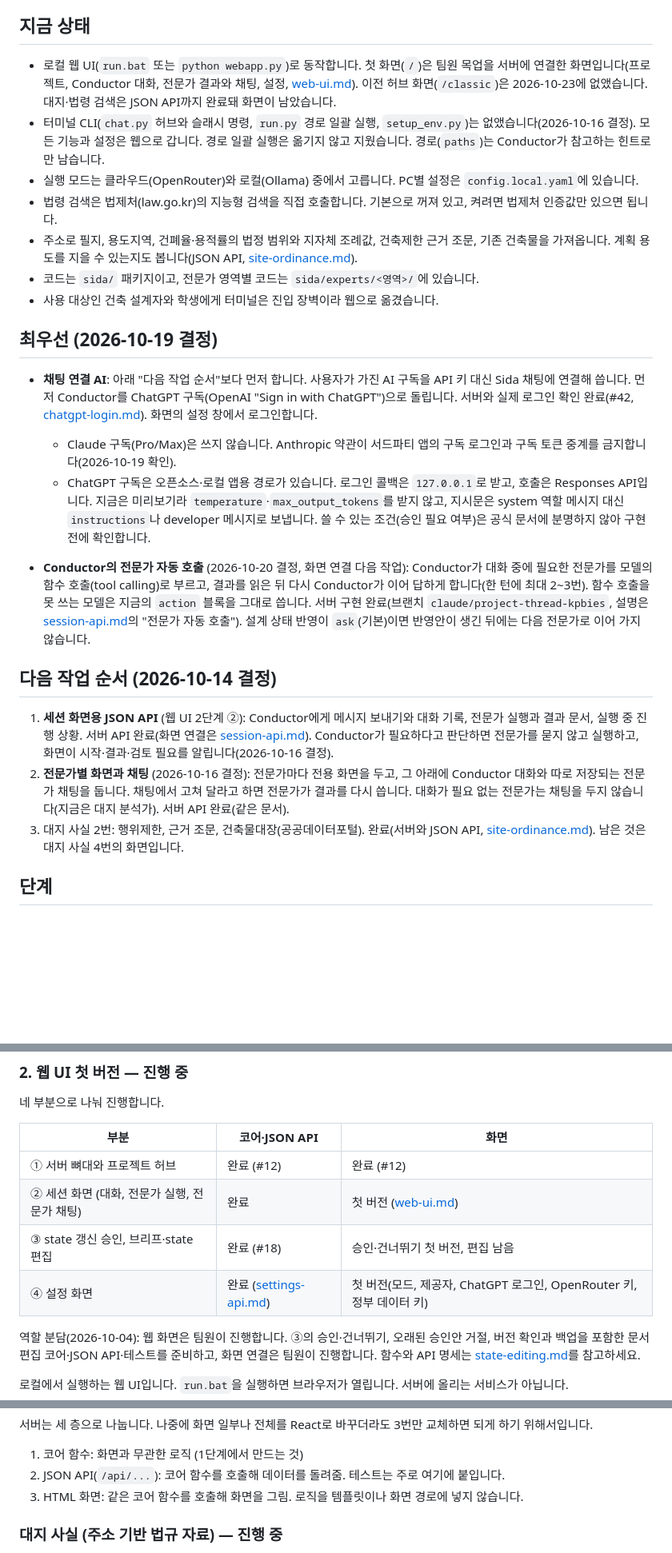
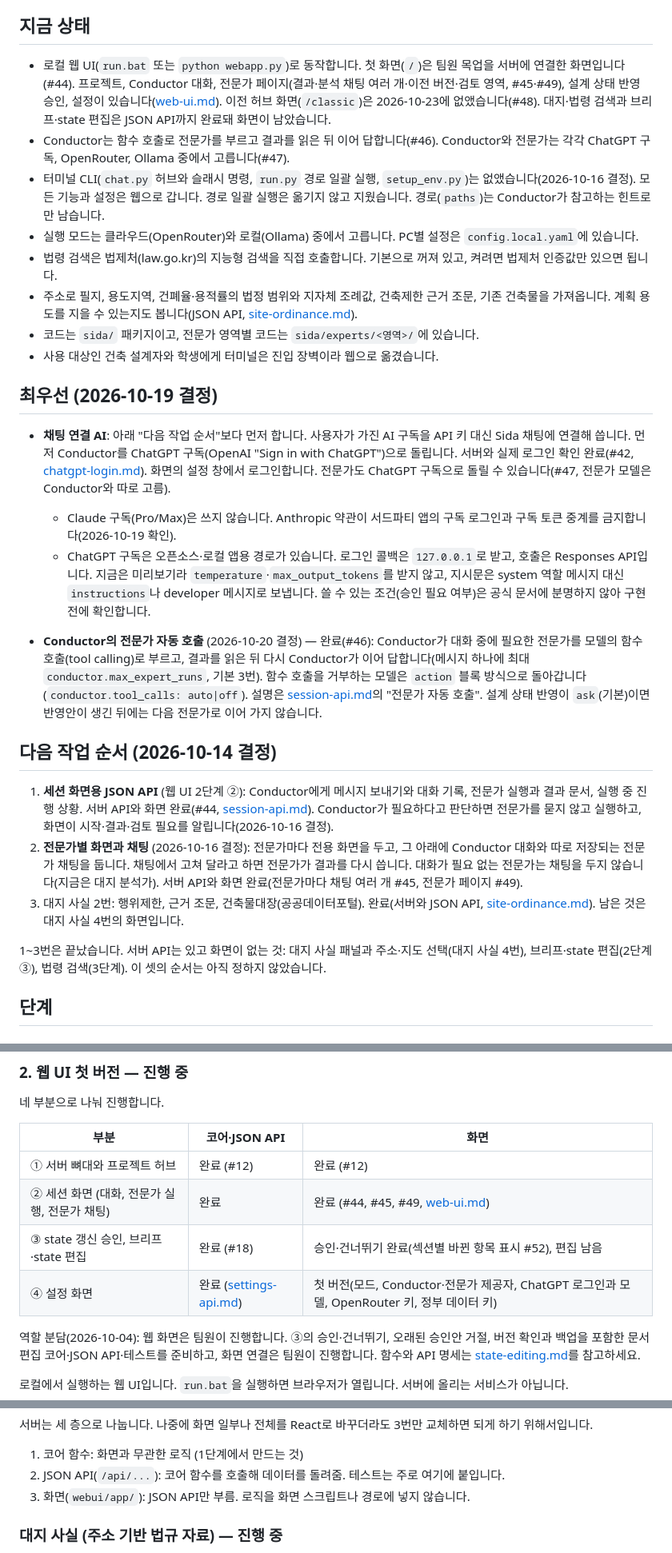
Before and after one commit to baechubaechu/Sida, a Markdown page: docs/roadmap.md, 3 parts joined by grey strips. Shown at 80% size. Rendered like a GitHub page; blank space fills up the shorter version.

Commit message:
docs: 로드맵을 #44~#53 진행에 맞게 갱신 (#54)
Claude-Session: https://claude.ai/code/session_01DyiJRqEVHmv7krXqs81yiX

Co-authored-by: Claude <noreply@anthropic.com>

```diff
--- a/docs/roadmap.md
+++ b/docs/roadmap.md
@@ -6,7 +6,8 @@ Sida가 어디로 가는지와 그 순서를 적는 문서입니다. 방향과
 
 ## 지금 상태
 
-- 로컬 웹 UI(`run.bat` 또는 `python webapp.py`)로 동작합니다. 첫 화면(`/`)은 팀원 목업을 서버에 연결한 화면입니다(프로젝트, Conductor 대화, 전문가 결과와 채팅, 설정, [web-ui.md](web-ui.md)). 이전 허브 화면(`/classic`)은 2026-10-23에 없앴습니다. 대지·법령 검색은 JSON API까지 완료돼 화면이 남았습니다.
+- 로컬 웹 UI(`run.bat` 또는 `python webapp.py`)로 동작합니다. 첫 화면(`/`)은 팀원 목업을 서버에 연결한 화면입니다(#44). 프로젝트, Conductor 대화, 전문가 페이지(결과·분석 채팅 여러 개·이전 버전·검토 영역, #45·#49), 설계 상태 반영 승인, 설정이 있습니다([web-ui.md](web-ui.md)). 이전 허브 화면(`/classic`)은 2026-10-23에 없앴습니다(#48). 대지·법령 검색과 브리프·state 편집은 JSON API까지 완료돼 화면이 남았습니다.
+- Conductor는 함수 호출로 전문가를 부르고 결과를 읽은 뒤 이어 답합니다(#46). Conductor와 전문가는 각각 ChatGPT 구독, OpenRouter, Ollama 중에서 고릅니다(#47).
 - 터미널 CLI(`chat.py` 허브와 슬래시 명령, `run.py` 경로 일괄 실행, `setup_env.py`)는 없앴습니다(2026-10-16 결정). 모든 기능과 설정은 웹으로 갑니다. 경로 일괄 실행은 옮기지 않고 지웠습니다. 경로(`paths`)는 Conductor가 참고하는 힌트로만 남습니다.
 - 실행 모드는 클라우드(OpenRouter)와 로컬(Ollama) 중에서 고릅니다. PC별 설정은 `config.local.yaml`에 있습니다.
 - 법령 검색은 법제처(law.go.kr)의 지능형 검색을 직접 호출합니다. 기본으로 꺼져 있고, 켜려면 법제처 인증값만 있으면 됩니다.
@@ -16,17 +17,19 @@ Sida가 어디로 가는지와 그 순서를 적는 문서입니다. 방향과
 
 ## 최우선 (2026-10-19 결정)
 
-- **채팅 연결 AI**: 아래 "다음 작업 순서"보다 먼저 합니다. 사용자가 가진 AI 구독을 API 키 대신 Sida 채팅에 연결해 씁니다. 먼저 Conductor를 ChatGPT 구독(OpenAI "Sign in with ChatGPT")으로 돌립니다. 서버와 실제 로그인 확인 완료(#42, [chatgpt-login.md](chatgpt-login.md)). 화면의 설정 창에서 로그인합니다.
+- **채팅 연결 AI**: 아래 "다음 작업 순서"보다 먼저 합니다. 사용자가 가진 AI 구독을 API 키 대신 Sida 채팅에 연결해 씁니다. 먼저 Conductor를 ChatGPT 구독(OpenAI "Sign in with ChatGPT")으로 돌립니다. 서버와 실제 로그인 확인 완료(#42, [chatgpt-login.md](chatgpt-login.md)). 화면의 설정 창에서 로그인합니다. 전문가도 ChatGPT 구독으로 돌릴 수 있습니다(#47, 전문가 모델은 Conductor와 따로 고름).
   - Claude 구독(Pro/Max)은 쓰지 않습니다. Anthropic 약관이 서드파티 앱의 구독 로그인과 구독 토큰 중계를 금지합니다(2026-10-19 확인).
   - ChatGPT 구독은 오픈소스·로컬 앱용 경로가 있습니다. 로그인 콜백은 `127.0.0.1`로 받고, 호출은 Responses API입니다. 지금은 미리보기라 `temperature`·`max_output_tokens`를 받지 않고, 지시문은 system 역할 메시지 대신 `instructions`나 developer 메시지로 보냅니다. 쓸 수 있는 조건(승인 필요 여부)은 공식 문서에 분명하지 않아 구현 전에 확인합니다.
 
-- **Conductor의 전문가 자동 호출** (2026-10-20 결정, 화면 연결 다음 작업): Conductor가 대화 중에 필요한 전문가를 모델의 함수 호출(tool calling)로 부르고, 결과를 읽은 뒤 다시 Conductor가 이어 답하게 합니다(한 턴에 최대 2~3번). 함수 호출을 못 쓰는 모델은 지금의 `action` 블록을 그대로 씁니다. 서버 구현 완료(브랜치 `claude/project-thread-kpbies`, 설명은 [session-api.md](session-api.md)의 "전문가 자동 호출"). 설계 상태 반영이 `ask`(기본)이면 반영안이 생긴 뒤에는 다음 전문가로 이어 가지 않습니다.
+- **Conductor의 전문가 자동 호출** (2026-10-20 결정) — 완료(#46): Conductor가 대화 중에 필요한 전문가를 모델의 함수 호출(tool calling)로 부르고, 결과를 읽은 뒤 다시 Conductor가 이어 답합니다(메시지 하나에 최대 `conductor.max_expert_runs`, 기본 3번). 함수 호출을 거부하는 모델은 `action` 블록 방식으로 돌아갑니다(`conductor.tool_calls: auto|off`). 설명은 [session-api.md](session-api.md)의 "전문가 자동 호출". 설계 상태 반영이 `ask`(기본)이면 반영안이 생긴 뒤에는 다음 전문가로 이어 가지 않습니다.
 
 ## 다음 작업 순서 (2026-10-14 결정)
 
-1. **세션 화면용 JSON API** (웹 UI 2단계 ②): Conductor에게 메시지 보내기와 대화 기록, 전문가 실행과 결과 문서, 실행 중 진행 상황. 서버 API 완료(화면 연결은 [session-api.md](session-api.md)). Conductor가 필요하다고 판단하면 전문가를 묻지 않고 실행하고, 화면이 시작·결과·검토 필요를 알립니다(2026-10-16 결정).
-2. **전문가별 화면과 채팅** (2026-10-16 결정): 전문가마다 전용 화면을 두고, 그 아래에 Conductor 대화와 따로 저장되는 전문가 채팅을 둡니다. 채팅에서 고쳐 달라고 하면 전문가가 결과를 다시 씁니다. 대화가 필요 없는 전문가는 채팅을 두지 않습니다(지금은 대지 분석가). 서버 API 완료(같은 문서).
+1. **세션 화면용 JSON API** (웹 UI 2단계 ②): Conductor에게 메시지 보내기와 대화 기록, 전문가 실행과 결과 문서, 실행 중 진행 상황. 서버 API와 화면 완료(#44, [session-api.md](session-api.md)). Conductor가 필요하다고 판단하면 전문가를 묻지 않고 실행하고, 화면이 시작·결과·검토 필요를 알립니다(2026-10-16 결정).
+2. **전문가별 화면과 채팅** (2026-10-16 결정): 전문가마다 전용 화면을 두고, 그 아래에 Conductor 대화와 따로 저장되는 전문가 채팅을 둡니다. 채팅에서 고쳐 달라고 하면 전문가가 결과를 다시 씁니다. 대화가 필요 없는 전문가는 채팅을 두지 않습니다(지금은 대지 분석가). 서버 API와 화면 완료(전문가마다 채팅 여러 개 #45, 전문가 페이지 #49).
 3. 대지 사실 2번: 행위제한, 근거 조문, 건축물대장(공공데이터포털). 완료(서버와 JSON API, [site-ordinance.md](site-ordinance.md)). 남은 것은 대지 사실 4번의 화면입니다.
+
+1~3번은 끝났습니다. 서버 API는 있고 화면이 없는 것: 대지 사실 패널과 주소·지도 선택(대지 사실 4번), 브리프·state 편집(2단계 ③), 법령 검색(3단계). 이 셋의 순서는 아직 정하지 않았습니다.
 
 ## 단계
 
@@ -54,9 +57,9 @@ Sida가 어디로 가는지와 그 순서를 적는 문서입니다. 방향과
 | 부분 | 코어·JSON API | 화면 |
 |---|---|---|
 | ① 서버 뼈대와 프로젝트 허브 | 완료 (#12) | 완료 (#12) |
-| ② 세션 화면 (대화, 전문가 실행, 전문가 채팅) | 완료 | 첫 버전 ([web-ui.md](web-ui.md)) |
-| ③ state 갱신 승인, 브리프·state 편집 | 완료 (#18) | 승인·건너뛰기 첫 버전, 편집 남음 |
-| ④ 설정 화면 | 완료 ([settings-api.md](settings-api.md)) | 첫 버전(모드, 제공자, ChatGPT 로그인, OpenRouter 키, 정부 데이터 키) |
+| ② 세션 화면 (대화, 전문가 실행, 전문가 채팅) | 완료 | 완료 (#44, #45, #49, [web-ui.md](web-ui.md)) |
+| ③ state 갱신 승인, 브리프·state 편집 | 완료 (#18) | 승인·건너뛰기 완료(섹션별 바뀐 항목 표시 #52), 편집 남음 |
+| ④ 설정 화면 | 완료 ([settings-api.md](settings-api.md)) | 첫 버전(모드, Conductor·전문가 제공자, ChatGPT 로그인과 모델, OpenRouter 키, 정부 데이터 키) |
 
 역할 분담(2026-10-04): 웹 화면은 팀원이 진행합니다. ③의 승인·건너뛰기, 오래된 승인안 거절, 버전 확인과 백업을 포함한 문서 편집 코어·JSON API·테스트를 준비하고, 화면 연결은 팀원이 진행합니다. 함수와 API 명세는 [state-editing.md](state-editing.md)를 참고하세요.
 
@@ -74,7 +77,7 @@ Sida가 어디로 가는지와 그 순서를 적는 문서입니다. 방향과
 
 1. 코어 함수: 화면과 무관한 로직 (1단계에서 만드는 것)
 2. JSON API(`/api/...`): 코어 함수를 호출해 데이터를 돌려줌. 테스트는 주로 여기에 붙입니다.
-3. HTML 화면: 같은 코어 함수를 호출해 화면을 그림. 로직을 템플릿이나 화면 경로에 넣지 않습니다.
+3. 화면(`webui/app/`): JSON API만 부름. 로직을 화면 스크립트나 경로에 넣지 않습니다.
 
 ### 대지 사실 (주소 기반 법규 자료) — 진행 중
 
```
Also changed, not shown: other parts of docs/roadmap.md (+5 -2 lines).
